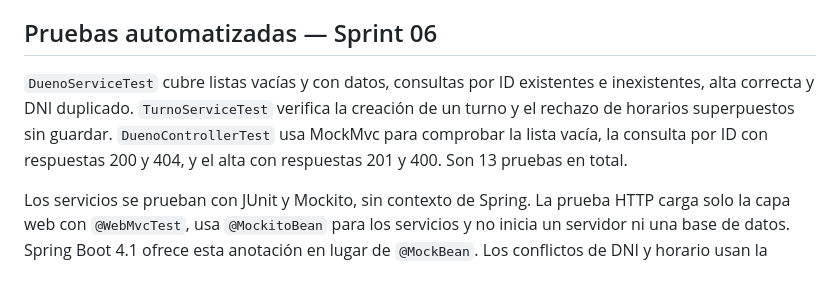
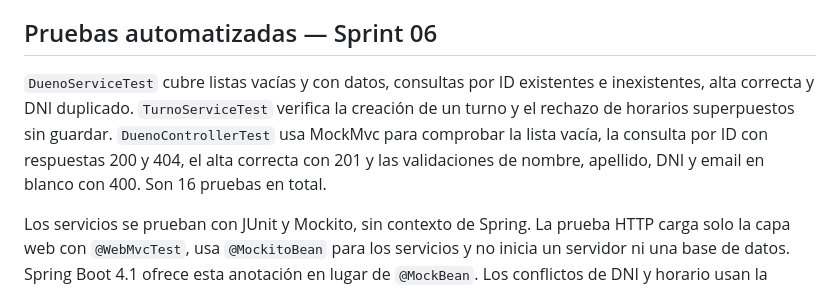
Before and after one commit to ggomarighetti/vetSystem-Orue-Marighetti, a Markdown page: README.md, the part around the change. Rendered like a GitHub page.

Commit message:
docs(sprint-06): actualizar recuento de pruebas

```diff
--- a/README.md
+++ b/README.md
@@ -119,7 +119,7 @@ Para reproducir la colección, iniciar la aplicación con H2 vacía y ejecutarla
 
 ## Pruebas automatizadas — Sprint 06
 
-`DuenoServiceTest` cubre listas vacías y con datos, consultas por ID existentes e inexistentes, alta correcta y DNI duplicado. `TurnoServiceTest` verifica la creación de un turno y el rechazo de horarios superpuestos sin guardar. `DuenoControllerTest` usa MockMvc para comprobar la lista vacía, la consulta por ID con respuestas 200 y 404, y el alta con respuestas 201 y 400. Son 13 pruebas en total.
+`DuenoServiceTest` cubre listas vacías y con datos, consultas por ID existentes e inexistentes, alta correcta y DNI duplicado. `TurnoServiceTest` verifica la creación de un turno y el rechazo de horarios superpuestos sin guardar. `DuenoControllerTest` usa MockMvc para comprobar la lista vacía, la consulta por ID con respuestas 200 y 404, el alta correcta con 201 y las validaciones de nombre, apellido, DNI y email en blanco con 400. Son 16 pruebas en total.
 
 Los servicios se prueban con JUnit y Mockito, sin contexto de Spring. La prueba HTTP carga solo la capa web con `@WebMvcTest`, usa `@MockitoBean` para los servicios y no inicia un servidor ni una base de datos. Spring Boot 4.1 ofrece esta anotación en lugar de `@MockBean`. Los conflictos de DNI y horario usan la excepción reutilizable `DuplicateResourceException`, definida por la categoría del error. La estructura preparar, ejecutar y verificar de cada prueba se expresa mediante los bloques de código y los nombres de los métodos, sin comentarios en el código fuente.
 
```
Also changed, not shown: 1 other file.
